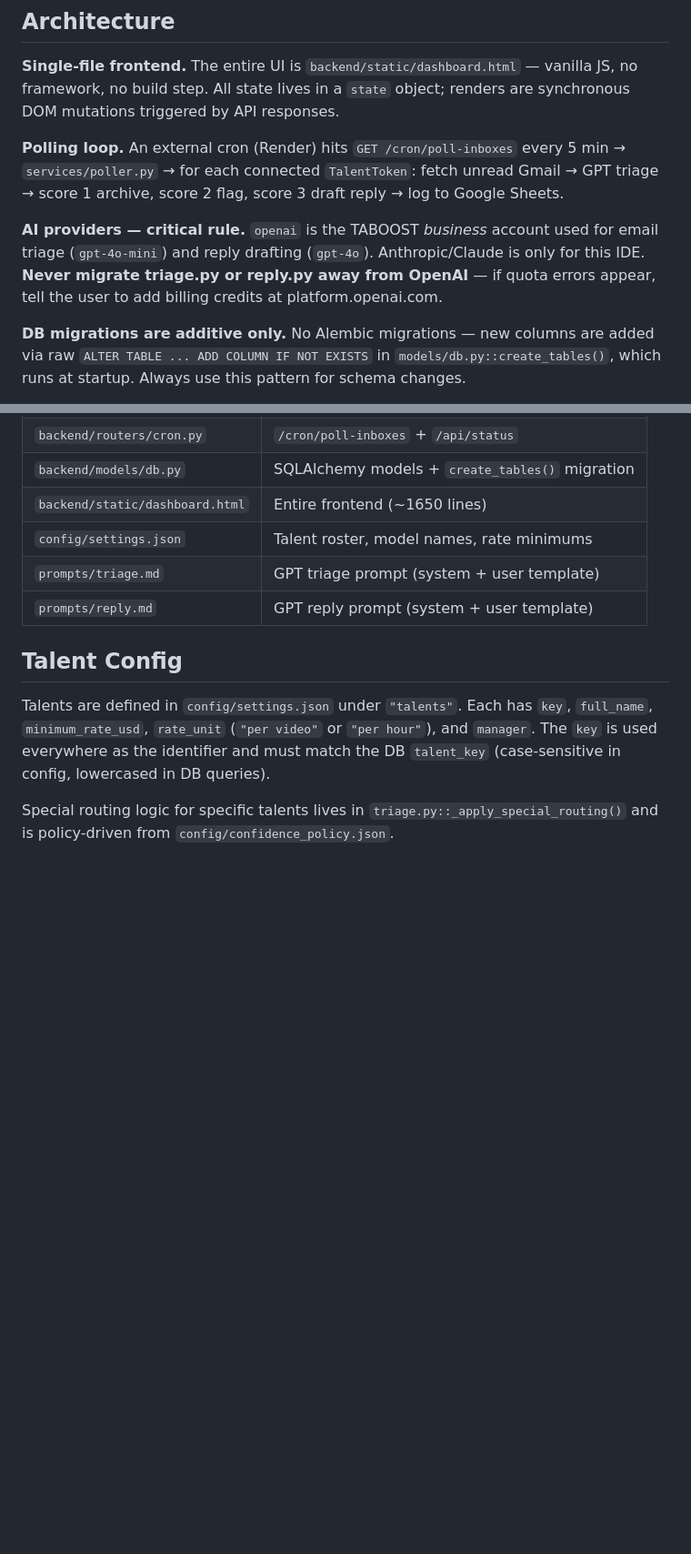
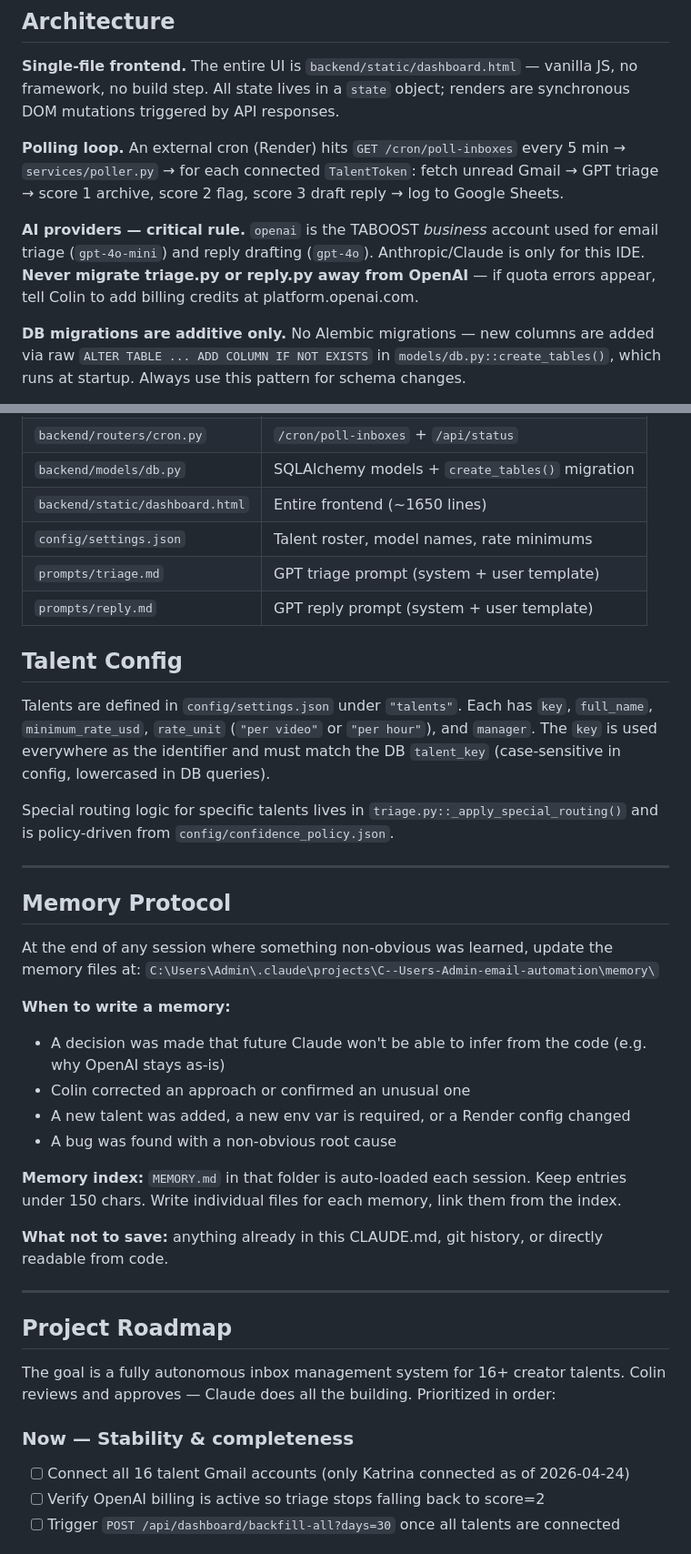
Before and after one commit to ceyre-boop/email-automation, a Markdown page: CLAUDE.md, 2 parts joined by grey strips. Shown at 91% size. GitHub-like rendering; blank space fills up the shorter version.

Commit message:
docs: add memory protocol + project roadmap to CLAUDE.md
Co-Authored-By: Claude Sonnet 4.6 <noreply@anthropic.com>

```diff
--- a/CLAUDE.md
+++ b/CLAUDE.md
@@ -27,7 +27,7 @@ cd backend && python -c "from backend.models.db import create_tables; create_tab
 
 **Polling loop.** An external cron (Render) hits `GET /cron/poll-inboxes` every 5 min → `services/poller.py` → for each connected `TalentToken`: fetch unread Gmail → GPT triage → score 1 archive, score 2 flag, score 3 draft reply → log to Google Sheets.
 
-**AI providers — critical rule.** `openai` is the TABOOST *business* account used for email triage (`gpt-4o-mini`) and reply drafting (`gpt-4o`). Anthropic/Claude is only for this IDE. **Never migrate triage.py or reply.py away from OpenAI** — if quota errors appear, tell the user to add billing credits at platform.openai.com.
+**AI providers — critical rule.** `openai` is the TABOOST *business* account used for email triage (`gpt-4o-mini`) and reply drafting (`gpt-4o`). Anthropic/Claude is only for this IDE. **Never migrate triage.py or reply.py away from OpenAI** — if quota errors appear, tell Colin to add billing credits at platform.openai.com.
 
 **DB migrations are additive only.** No Alembic migrations — new columns are added via raw `ALTER TABLE ... ADD COLUMN IF NOT EXISTS` in `models/db.py::create_tables()`, which runs at startup. Always use this pattern for schema changes.
 
@@ -60,3 +60,32 @@ cd backend && python -c "from backend.models.db import create_tables; create_tab
 Talents are defined in `config/settings.json` under `"talents"`. Each has `key`, `full_name`, `minimum_rate_usd`, `rate_unit` (`"per video"` or `"per hour"`), and `manager`. The `key` is used everywhere as the identifier and must match the DB `talent_key` (case-sensitive in config, lowercased in DB queries).
 
 Special routing logic for specific talents lives in `triage.py::_apply_special_routing()` and is policy-driven from `config/confidence_policy.json`.
+
+---
+
+## Memory Protocol
+
+At the end of any session where something non-obvious was learned, update the memory files at:
+`C:\Users\Admin\.claude\projects\C--Users-Admin-email-automation\memory\`
+
+**When to write a memory:**
+- A decision was made that future Claude won't be able to infer from the code (e.g. why OpenAI stays as-is)
+- Colin corrected an approach or confirmed an unusual one
+- A new talent was added, a new env var is required, or a Render config changed
+- A bug was found with a non-obvious root cause
+
+**Memory index:** `MEMORY.md` in that folder is auto-loaded each session. Keep entries under 150 chars. Write individual files for each memory, link them from the index.
+
+**What not to save:** anything already in this CLAUDE.md, git history, or directly readable from code.
+
+---
+
+## Project Roadmap
+
+The goal is a fully autonomous inbox management system for 16+ creator talents. Colin reviews and approves — Claude does all the building. Prioritized in order:
+
+### Now — Stability & completeness
+- [ ] Connect all 16 talent Gmail accounts (only Katrina connected as of 2026-04-24)
+- [ ] Verify OpenAI billing is active so triage stops falling back to score=2
+- [ ] Trigger `POST /api/dashboard/backfill-all?days=30` once all talents are connected
+
```
Also changed, not shown: other parts of CLAUDE.md (+18 -0 lines).
